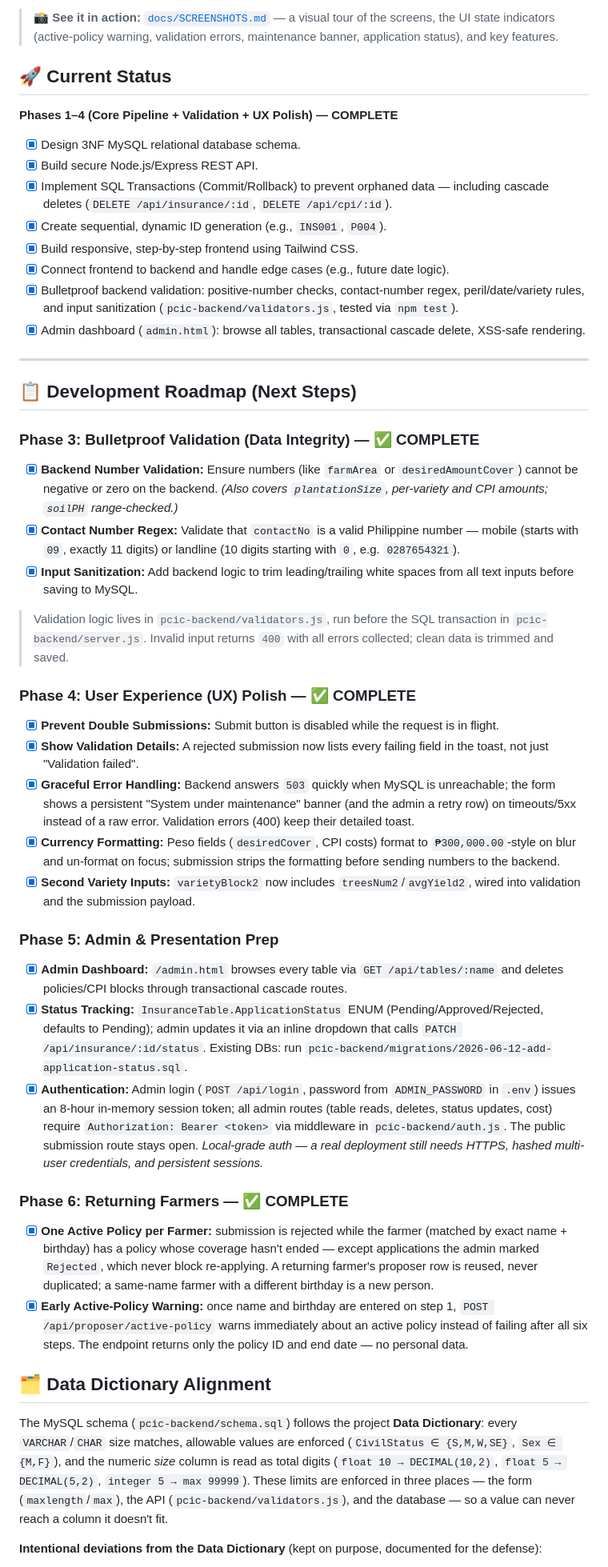
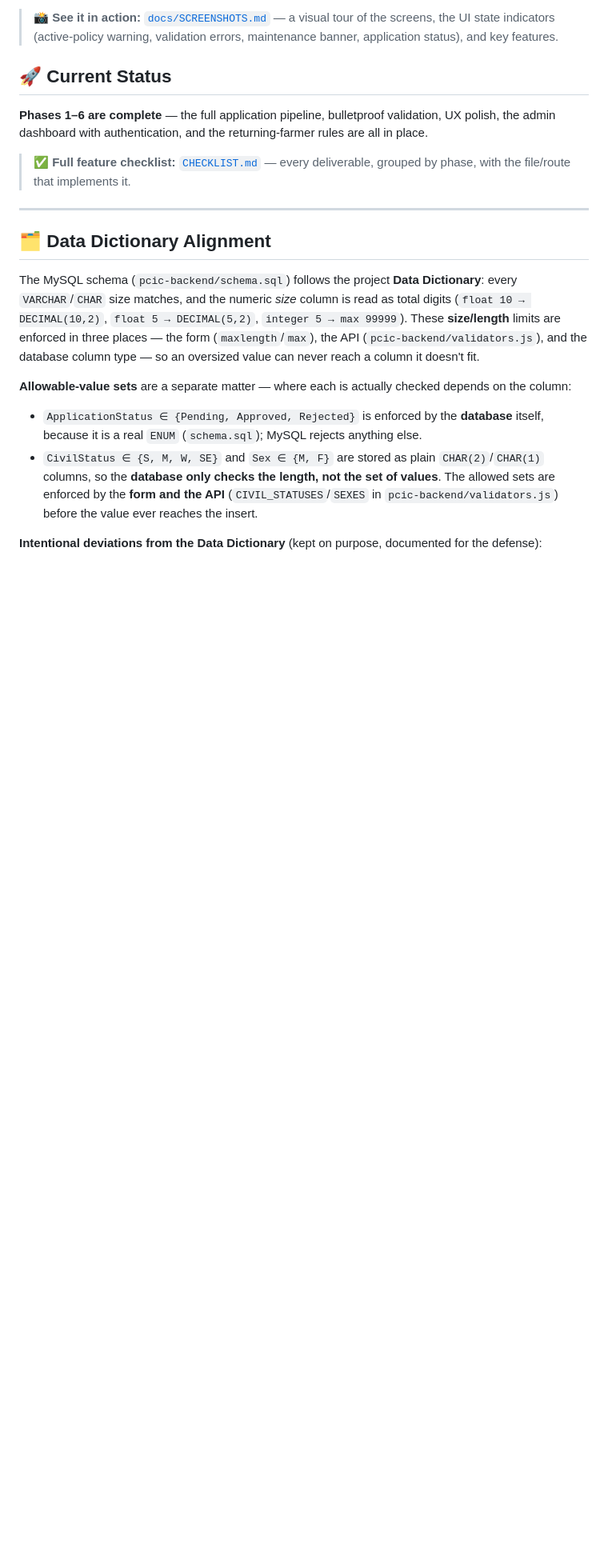
Before and after one commit to XJBalmeo/Agri-Insurance, a Markdown page: README.md, the part around one of its changes. Shown at 80% size. Drawn GitHub-style; blank space fills up the shorter version.

```diff
--- a/README.md
+++ b/README.md
@@ -5,46 +5,20 @@ A full-stack web application designed to digitize and streamline the application
 > 📸 **See it in action:** [`docs/SCREENSHOTS.md`](docs/SCREENSHOTS.md) — a visual tour of the screens, the UI state indicators (active-policy warning, validation errors, maintenance banner, application status), and key features.
 
 ## 🚀 Current Status
-**Phases 1–4 (Core Pipeline + Validation + UX Polish) — COMPLETE**
-- [x] Design 3NF MySQL relational database schema.
-- [x] Build secure Node.js/Express REST API.
-- [x] Implement SQL Transactions (Commit/Rollback) to prevent orphaned data — including cascade deletes (`DELETE /api/insurance/:id`, `DELETE /api/cpi/:id`).
-- [x] Create sequential, dynamic ID generation (e.g., `INS001`, `P004`).
-- [x] Build responsive, step-by-step frontend using Tailwind CSS.
-- [x] Connect frontend to backend and handle edge cases (e.g., future date logic).
-- [x] Bulletproof backend validation: positive-number checks, contact-number regex, peril/date/variety rules, and input sanitization (`pcic-backend/validators.js`, tested via `npm test`).
-- [x] Admin dashboard (`admin.html`): browse all tables, transactional cascade delete, XSS-safe rendering.
+
+**Phases 1–6 are complete** — the full application pipeline, bulletproof validation, UX polish, the admin dashboard with authentication, and the returning-farmer rules are all in place.
+
+> ✅ **Full feature checklist:** [`CHECKLIST.md`](CHECKLIST.md) — every deliverable, grouped by phase, with the file/route that implements it.
 
 ---
 
-## 📋 Development Roadmap (Next Steps)
-
-### Phase 3: Bulletproof Validation (Data Integrity) — ✅ COMPLETE
-- [x] **Backend Number Validation:** Ensure numbers (like `farmArea` or `desiredAmountCover`) cannot be negative or zero on the backend. *(Also covers `plantationSize`, per-variety and CPI amounts; `soilPH` range-checked.)*
-- [x] **Contact Number Regex:** Validate that `contactNo` is a valid Philippine number — mobile (starts with `09`, exactly 11 digits) or landline (10 digits starting with `0`, e.g. `0287654321`).
-- [x] **Input Sanitization:** Add backend logic to trim leading/trailing white spaces from all text inputs before saving to MySQL.
-
-> Validation logic lives in `pcic-backend/validators.js`, run before the SQL transaction in `pcic-backend/server.js`. Invalid input returns `400` with all errors collected; clean data is trimmed and saved.
-
-### Phase 4: User Experience (UX) Polish — ✅ COMPLETE
-- [x] **Prevent Double Submissions:** Submit button is disabled while the request is in flight.
-- [x] **Show Validation Details:** A rejected submission now lists every failing field in the toast, not just "Validation failed".
-- [x] **Graceful Error Handling:** Backend answers `503` quickly when MySQL is unreachable; the form shows a persistent "System under maintenance" banner (and the admin a retry row) on timeouts/5xx instead of a raw error. Validation errors (400) keep their detailed toast.
-- [x] **Currency Formatting:** Peso fields (`desiredCover`, CPI costs) format to `₱300,000.00`-style on blur and un-format on focus; submission strips the formatting before sending numbers to the backend.
-- [x] **Second Variety Inputs:** `varietyBlock2` now includes `treesNum2`/`avgYield2`, wired into validation and the submission payload.
-
-### Phase 5: Admin & Presentation Prep
-- [x] **Admin Dashboard:** `/admin.html` browses every table via `GET /api/tables/:name` and deletes policies/CPI blocks through transactional cascade routes.
-- [x] **Status Tracking:** `InsuranceTable.ApplicationStatus` ENUM (Pending/Approved/Rejected, defaults to Pending); admin updates it via an inline dropdown that calls `PATCH /api/insurance/:id/status`. Existing DBs: run `pcic-backend/migrations/2026-06-12-add-application-status.sql`.
-- [x] **Authentication:** Admin login (`POST /api/login`, password from `ADMIN_PASSWORD` in `.env`) issues an 8-hour in-memory session token; all admin routes (table reads, deletes, status updates, cost) require `Authorization: Bearer <token>` via middleware in `pcic-backend/auth.js`. The public submission route stays open. *Local-grade auth — a real deployment still needs HTTPS, hashed multi-user credentials, and persistent sessions.*
-
-### Phase 6: Returning Farmers — ✅ COMPLETE
-- [x] **One Active Policy per Farmer:** submission is rejected while the farmer (matched by exact name + birthday) has a policy whose coverage hasn't ended — except applications the admin marked `Rejected`, which never block re-applying. A returning farmer's proposer row is reused, never duplicated; a same-name farmer with a different birthday is a new person.
-- [x] **Early Active-Policy Warning:** once name and birthday are entered on step 1, `POST /api/proposer/active-policy` warns immediately about an active policy instead of failing after all six steps. The endpoint returns only the policy ID and end date — no personal data.
-
 ## 🗂️ Data Dictionary Alignment
 
-The MySQL schema (`pcic-backend/schema.sql`) follows the project **Data Dictionary**: every `VARCHAR`/`CHAR` size matches, allowable values are enforced (`CivilStatus ∈ {S,M,W,SE}`, `Sex ∈ {M,F}`), and the numeric *size* column is read as total digits (`float 10 → DECIMAL(10,2)`, `float 5 → DECIMAL(5,2)`, `integer 5 → max 99999`). These limits are enforced in three places — the form (`maxlength`/`max`), the API (`pcic-backend/validators.js`), and the database — so a value can never reach a column it doesn't fit.
+The MySQL schema (`pcic-backend/schema.sql`) follows the project **Data Dictionary**: every `VARCHAR`/`CHAR` size matches, and the numeric *size* column is read as total digits (`float 10 → DECIMAL(10,2)`, `float 5 → DECIMAL(5,2)`, `integer 5 → max 99999`). These **size/length** limits are enforced in three places — the form (`maxlength`/`max`), the API (`pcic-backend/validators.js`), and the database column type — so an oversized value can never reach a column it doesn't fit.
+
+**Allowable-value sets** are a separate matter — where each is actually checked depends on the column:
+- `ApplicationStatus ∈ {Pending, Approved, Rejected}` is enforced by the **database** itself, because it is a real `ENUM` (`schema.sql`); MySQL rejects anything else.
+- `CivilStatus ∈ {S, M, W, SE}` and `Sex ∈ {M, F}` are stored as plain `CHAR(2)`/`CHAR(1)` columns, so the **database only checks the length, not the set of values**. The allowed sets are enforced by the **form and the API** (`CIVIL_STATUSES`/`SEXES` in `pcic-backend/validators.js`) before the value ever reaches the insert.
 
 **Intentional deviations from the Data Dictionary** (kept on purpose, documented for the defense):
 - `CPIID` / `MaterialID` / `LaborID` are `INT AUTO_INCREMENT` (dictionary: varchar) so the backend can read `result.insertId`. `VarietyTable` has no surrogate key (matching the dictionary); its rows are reached through their parent `InsuranceID`.
```
Also changed, not shown: other parts of README.md (+21 -3 lines), CHECKLIST.md (added, +40 -0 lines).
